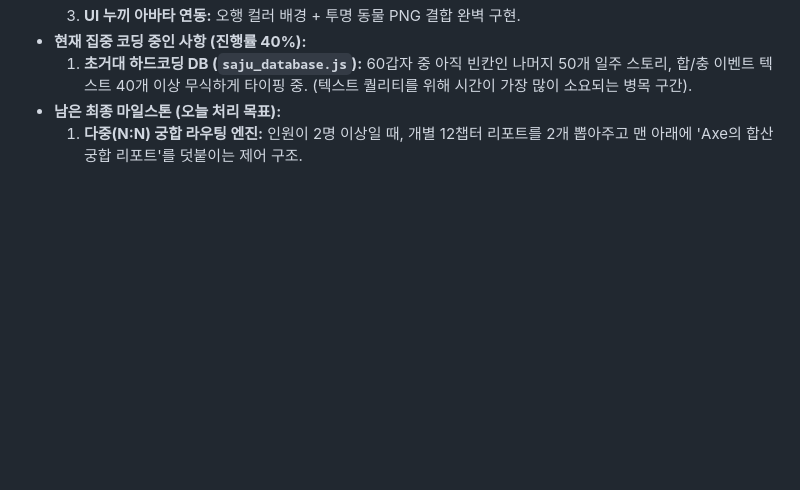
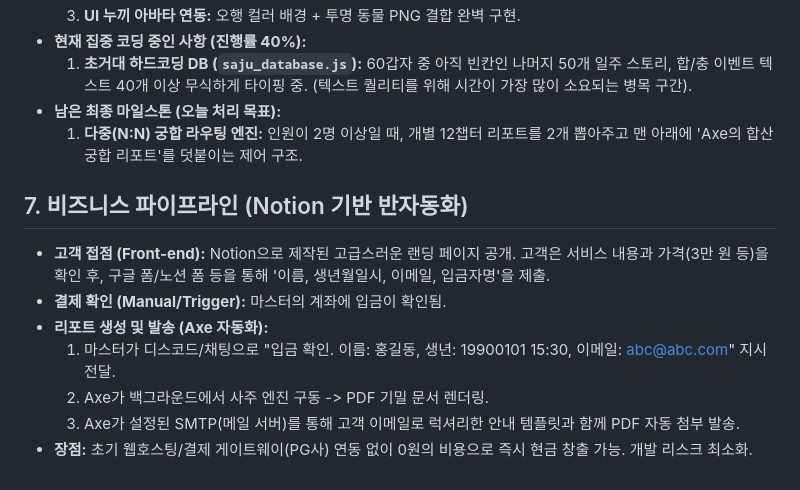
Before and after one commit to jediii88/X-SAJU, a Markdown page: docs/report_architecture_v4.md, the part around the change. Drawn GitHub-style; blank space fills up the shorter version.

Commit message:
docs: Formalize Notion-based B2C business pipeline and manual/automated workflow strategy

```diff
--- a/docs/report_architecture_v4.md
+++ b/docs/report_architecture_v4.md
@@ -85,3 +85,12 @@
     1.  **초거대 하드코딩 DB (`saju_database.js`):** 60갑자 중 아직 빈칸인 나머지 50개 일주 스토리, 합/충 이벤트 텍스트 40개 이상 무식하게 타이핑 중. (텍스트 퀄리티를 위해 시간이 가장 많이 소요되는 병목 구간).
 *   **남은 최종 마일스톤 (오늘 처리 목표):**
     1.  **다중(N:N) 궁합 라우팅 엔진:** 인원이 2명 이상일 때, 개별 12챕터 리포트를 2개 뽑아주고 맨 아래에 'Axe의 합산 궁합 리포트'를 덧붙이는 제어 구조.
+
+## 7. 비즈니스 파이프라인 (Notion 기반 반자동화)
+*   **고객 접점 (Front-end):** Notion으로 제작된 고급스러운 랜딩 페이지 공개. 고객은 서비스 내용과 가격(3만 원 등)을 확인 후, 구글 폼/노션 폼 등을 통해 '이름, 생년월일시, 이메일, 입금자명'을 제출.
+*   **결제 확인 (Manual/Trigger):** 마스터의 계좌에 입금이 확인됨.
+*   **리포트 생성 및 발송 (Axe 자동화):**
+    1. 마스터가 디스코드/채팅으로 "입금 확인. 이름: 홍길동, 생년: 19900101 15:30, 이메일: abc@abc.com" 지시 전달.
+    2. Axe가 백그라운드에서 사주 엔진 구동 -> PDF 기밀 문서 렌더링.
+    3. Axe가 설정된 SMTP(메일 서버)를 통해 고객 이메일로 럭셔리한 안내 템플릿과 함께 PDF 자동 첨부 발송.
+*   **장점:** 초기 웹호스팅/결제 게이트웨이(PG사) 연동 없이 0원의 비용으로 즉시 현금 창출 가능. 개발 리스크 최소화.
```
